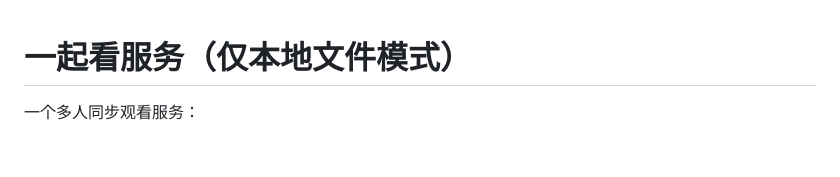
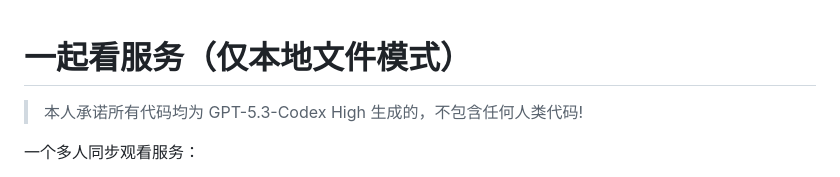
Before and after one commit to yqylh/Watch-Together-Service, a Markdown page: README.md, the part around the change. GitHub-like rendering; blank space fills up the shorter version.

Commit message:
Update README with code generation commitment

```diff
--- a/README.md
+++ b/README.md
@@ -1,4 +1,6 @@
 # 一起看服务（仅本地文件模式）
+
+> 本人承诺所有代码均为 GPT-5.3-Codex High 生成的，不包含任何人类代码!
 
 一个多人同步观看服务：
 - 服务端只保存视频元数据（标题、hash、封面等）
```
